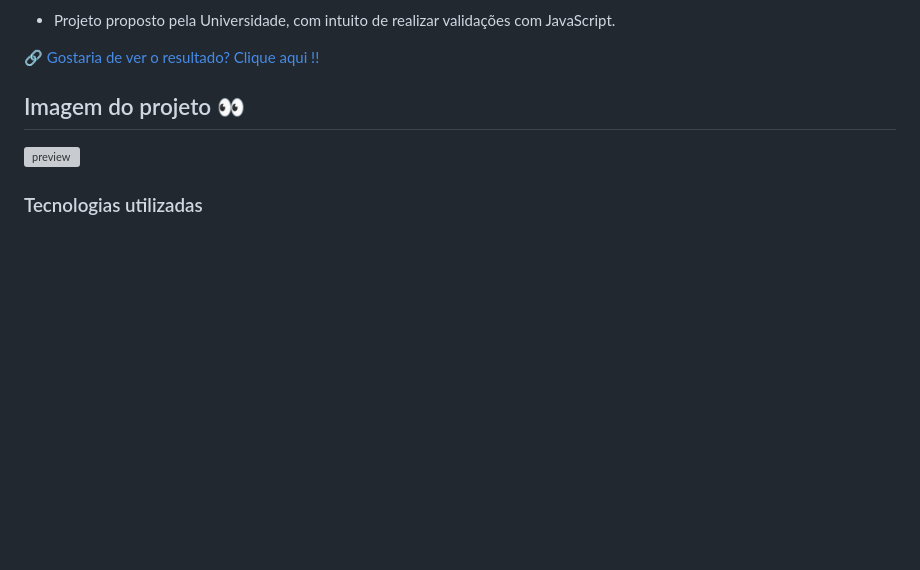
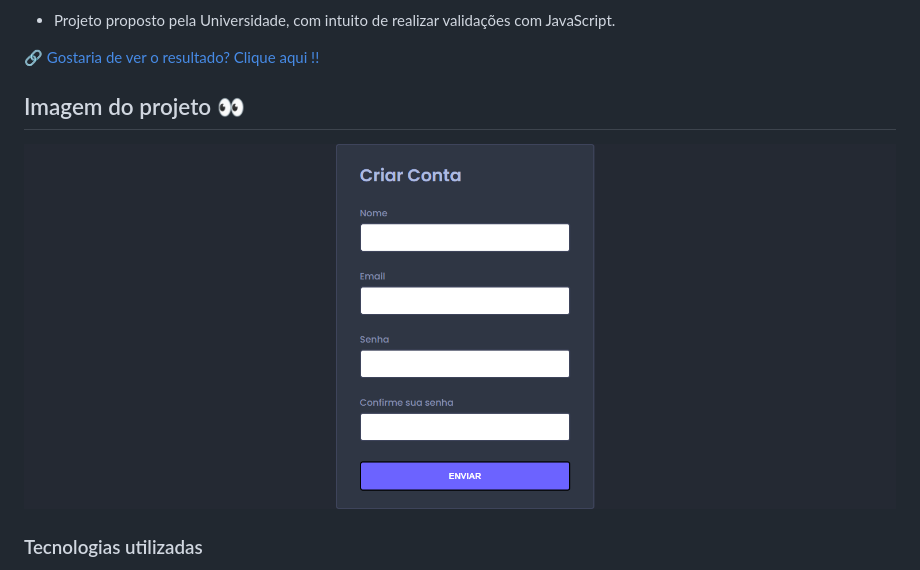
Before and after one commit to AlexandreMSJR/Form, a Markdown page: README.md, the part around the change. GitHub-like rendering; pictures changed too: src/img/screenshotProjectForm.png (added); blank space fills up the shorter version; grey boxes are pictures that could not be loaded.

Commit message:
Adding screenshot

```diff
--- a/README.md
+++ b/README.md
@@ -8,7 +8,7 @@
 
 ## Imagem do projeto 👀
 
-![preview](./assets/screenshot%20project.png)
+![preview](./src/img/screenshotProjectForm.png)
 
 ### Tecnologias utilizadas
 
```
